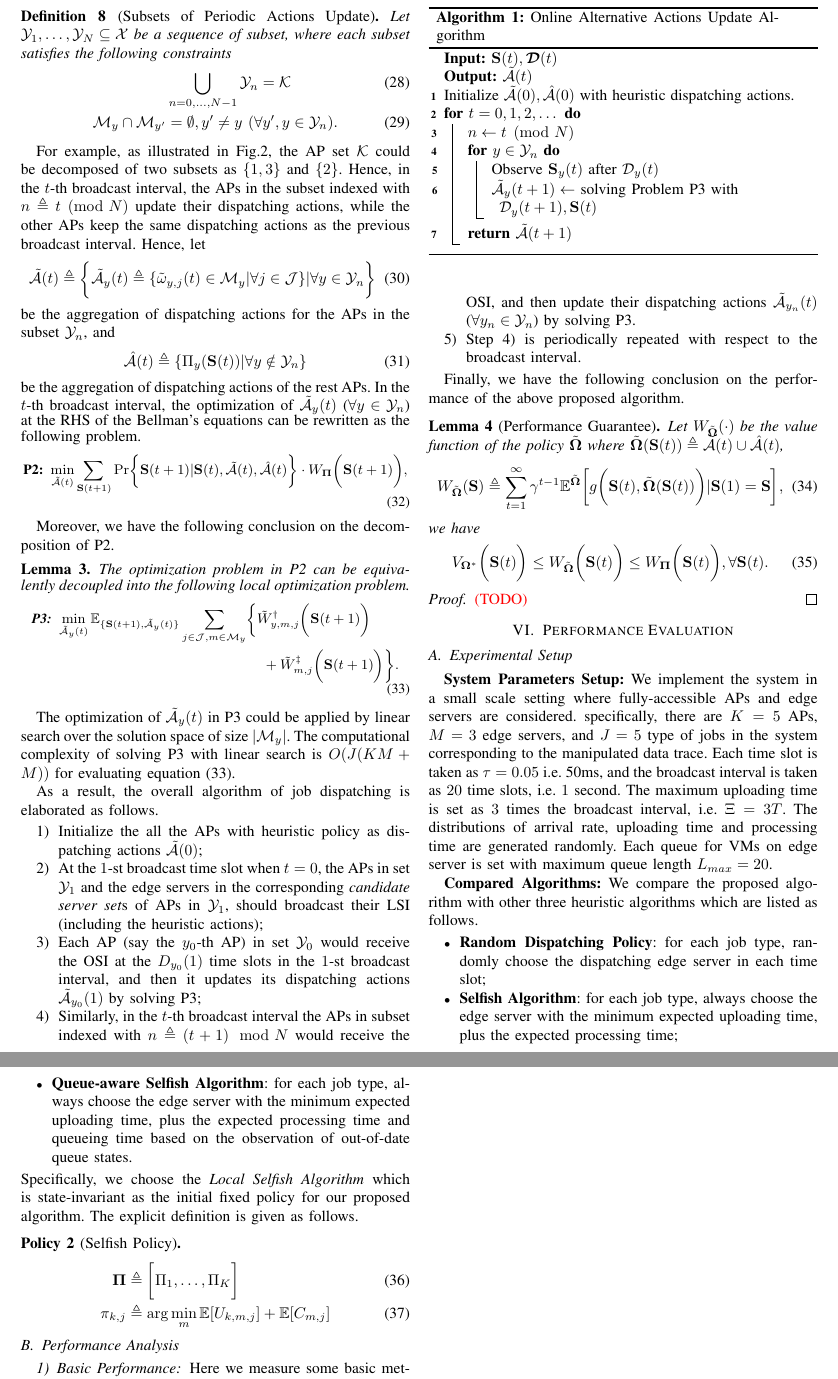
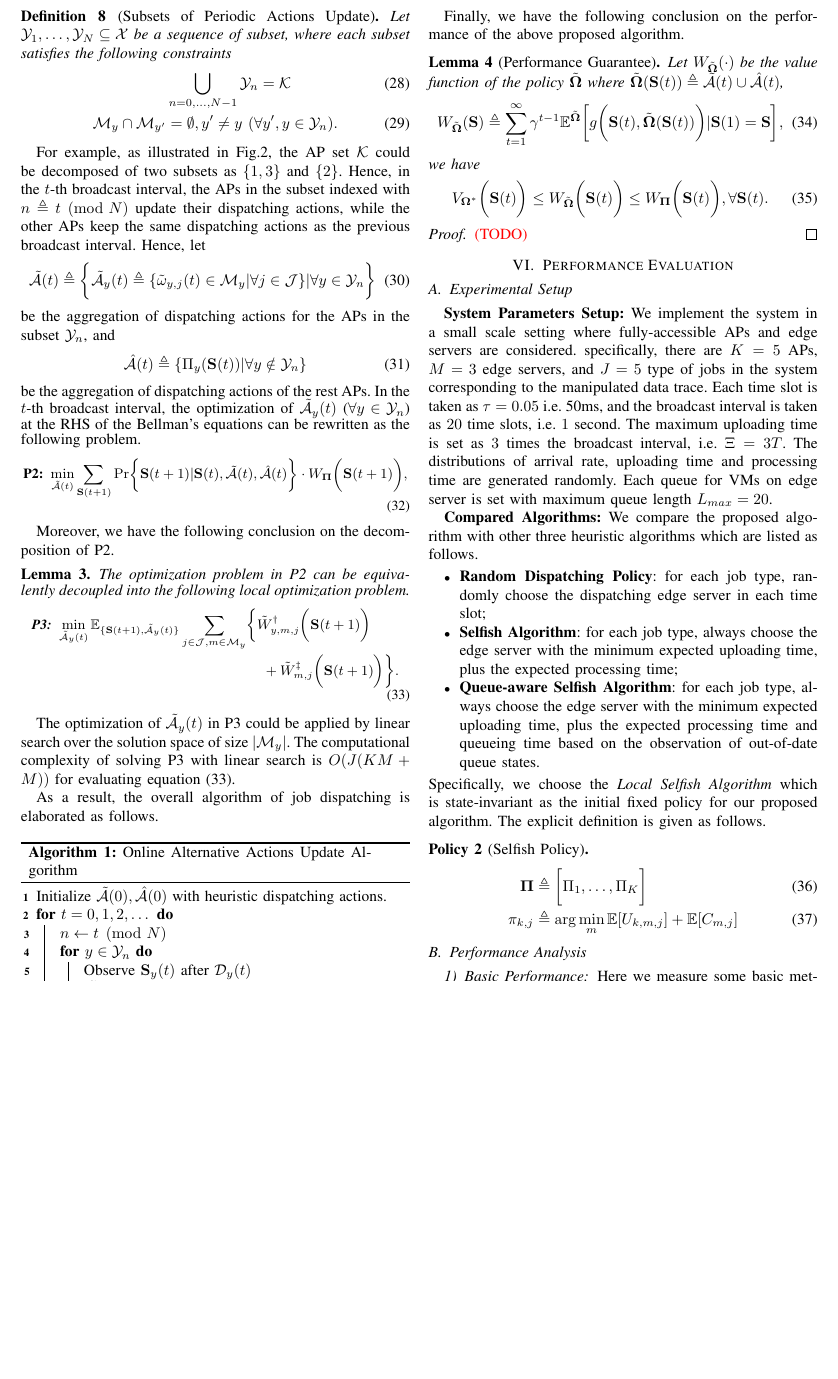
Before and after one commit to iamhyc/my-latex-collection, a LaTeX paper (main.tex, which reads src/04-algorithm.tex): two parts of pages 7 and 8 of 11 before the commit and part of page 7 of 11 after it, the two joined at a grey line, cut so that both start at the same text, the shorter picture padded with empty space. Compiled offline with pdfLaTeX.

Commit message:
temp 1937

```diff
--- a/src/04-algorithm.tex
+++ b/src/04-algorithm.tex
@@ -218,67 +218,23 @@ The computational complexity of solving P3 with linear search is $O(J(KM+M))$ fo
 
 As a result, the overall algorithm of job dispatching is elaborated as follows.
 % [\IF, \ENDIF], [\FOR, \TO, \ENDFOR], [\WHILE, \ENDWHILE], \STATE, \AND, \TRUE
-\begin{algorithm}
+\begin{algorithm}[!]
     \caption{Online Alternative Actions Update Algorithm}\label{alg_1}
     \DontPrintSemicolon % Some LaTeX compilers require you to use \dontprintsemicolon instead
-    \KwIn{$\Stat(t), \Delay(t)$}
-    \KwOut{$\tilde{\mathcal{A}}(t)$}
+    % \KwIn{$\Stat(t), \Delay(t)$}
+    % \KwOut{$\tilde{\mathcal{A}}(t)$}
 
     Initialize $\tilde{\mathcal{A}}(0),\hat{\mathcal{A}}(0)$ with heuristic dispatching actions.\;
     \For{$t=0,1,2,\dots$}{
         $n \gets t \pmod{N}$\;
         \For{$y \in \mathcal{Y}_{n}$}{
             Observe $\Stat_{y}(t)$ after $\mathcal{D}_{y}(t)$\;
-            $\tilde{\mathcal{A}}_{y}(t+1) \gets$ solving Problem P3 with $\mathcal{D}_{y}(t+1), \Stat(t)$\;
+            $\tilde{\mathcal{A}}_{y}(t+1) \gets$ solving Problem P3 with $\mathcal{D}_{y}(t), \Stat_{y}(t)$\;
         }
-        \Return $\tilde{\mathcal{A}}(t+1)$\;
+        % \Return $\tilde{\mathcal{A}}(t+1)$\;
     }
 \end{algorithm}
-
-% \begin{algorithm}
-%     $location \gets 0$\;
-%     $i \gets 2$\;
-%     \While{$i \leq n$ \textbf{and} $location = 0$}{
-%       $j \gets 1$\;
-%       \While{$j < i$ \textbf{and} $location = 0$}{
-%         % The "u" before the "If" makes it so there is no "end" after the statement, so the else will then follow
-%         \uIf{$a_i = a_j$}{
-%           $location \gets i$\;
-%         }
-%         \Else{
-%           $j \gets j + 1$\;
-%         }
-%       }
-%       $i \gets i + 1$\;
-%     }
-%     \Return{location}\;
-%     \caption{{\sc FindDuplicate}}
-%     \label{algo:duplicate}
-% \end{algorithm}
-
-% \begin{algorithm}[H]
-%     \caption{Online Iterative Policy Improvement Algorithm}
-%     \begin{algorithmic}[1]
-%         \STATE $t = 0$
-%         \FOR{$t = 1,2,\dots$}
-%             \STATE Evaluate $\Omega_0$ in \textbf{P1} according to equation (\ref{sp1})
-%             \FOR{$k \in \mathcal{K}$}
-%                 \STATE fix policy $\vec{\Omega}^{(k)}(t) \forall k' < k$
-%                 \STATE Evaluate $k$-th AP Local Policy $\tilde{\Omega}_k$ in \textbf{Pk} according to equation (\ref{sp2})
-%             \ENDFOR
-%         \ENDFOR
-%     \end{algorithmic}
-% \end{algorithm}
-
-\begin{enumerate}
-    \item Initialize the all the APs with heuristic policy as dispatching actions $\mathcal{\tilde{A}}(0)$;
-    \item At the $1$-st broadcast time slot when $t=0$, the APs in set $\mathcal{Y}_{1}$ and the edge servers in the corresponding \emph{candidate server set}s of APs in $\mathcal{Y}_{1}$, should broadcast their LSI (including the heuristic actions);
-    \item Each AP (say the $y_0$-th AP) in set $\mathcal{Y}_{0}$ would receive the OSI at the $D_{y_0}(1)$ time slots in the $1$-st broadcast interval, and then it updates its dispatching actions $\tilde{\mathcal{A}}_{y_0}(1)$ by solving P3;
-    % (the APs in set $\mathcal{Y}_{1}$ would keep with the actions until they receive the OSI again);
-    % \item At the $2$-nd broadcast time slot when $t=1$, the APs in set $\mathcal{Y}_{2}$ would receive the broadcast OSI;
-    \item Similarly, in the $t$-th broadcast interval the APs in subset indexed with $n \define (t+1)\mod{N}$ would receive the OSI, and then update their dispatching actions $\tilde{\mathcal{A}}_{y_n}(t)$ ($\forall y_n\in\mathcal{Y}_{n}$) by solving P3.
-    \item Step 4) is periodically repeated with respect to the broadcast interval.
-\end{enumerate}
+% At the $1$-st broadcast time slot when $t=0$, the APs in set $\mathcal{Y}_{1}$ and the edge servers in the corresponding \emph{candidate server set}s of APs in $\mathcal{Y}_{1}$, should broadcast their LSI (including the heuristic actions)
 
 Finally, we have the following conclusion on the performance of the above proposed algorithm.
 \begin{lemma}[Performance Guarantee]
```
